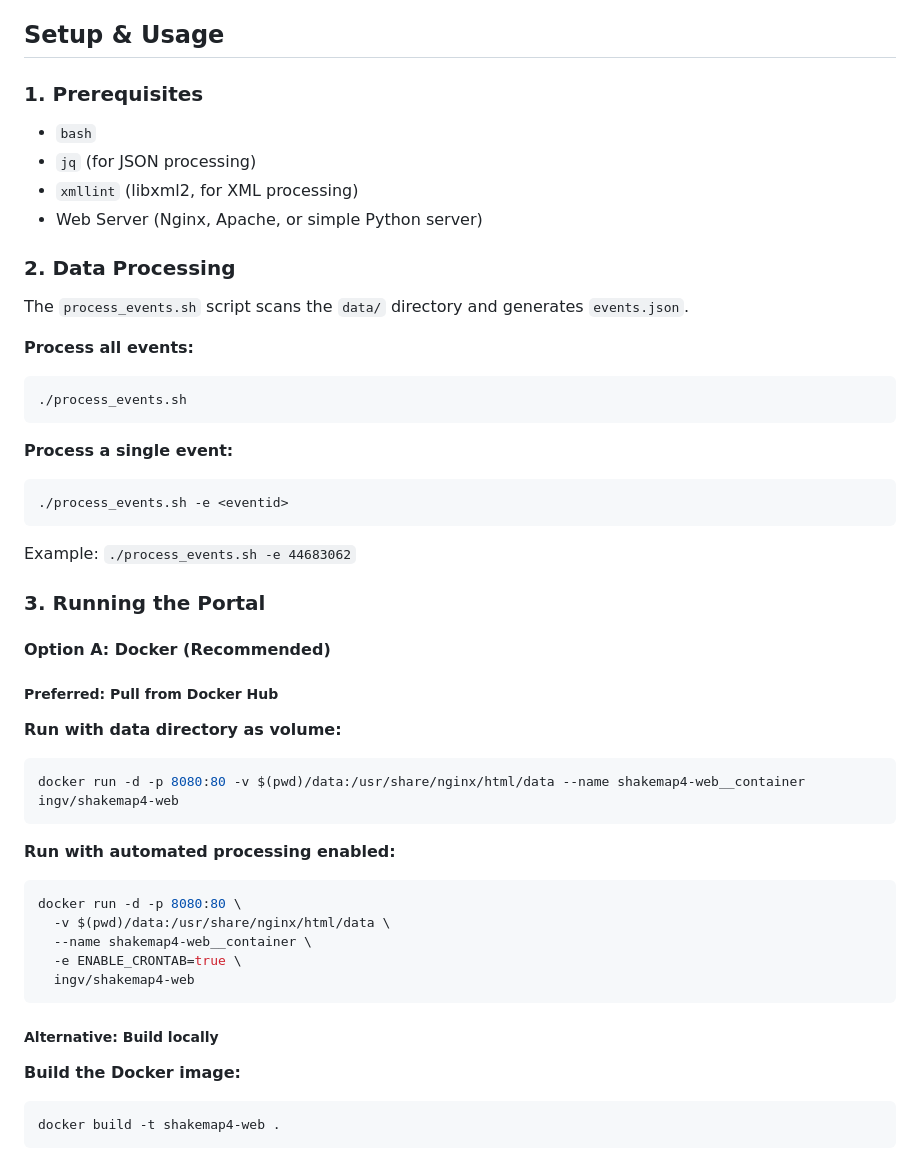
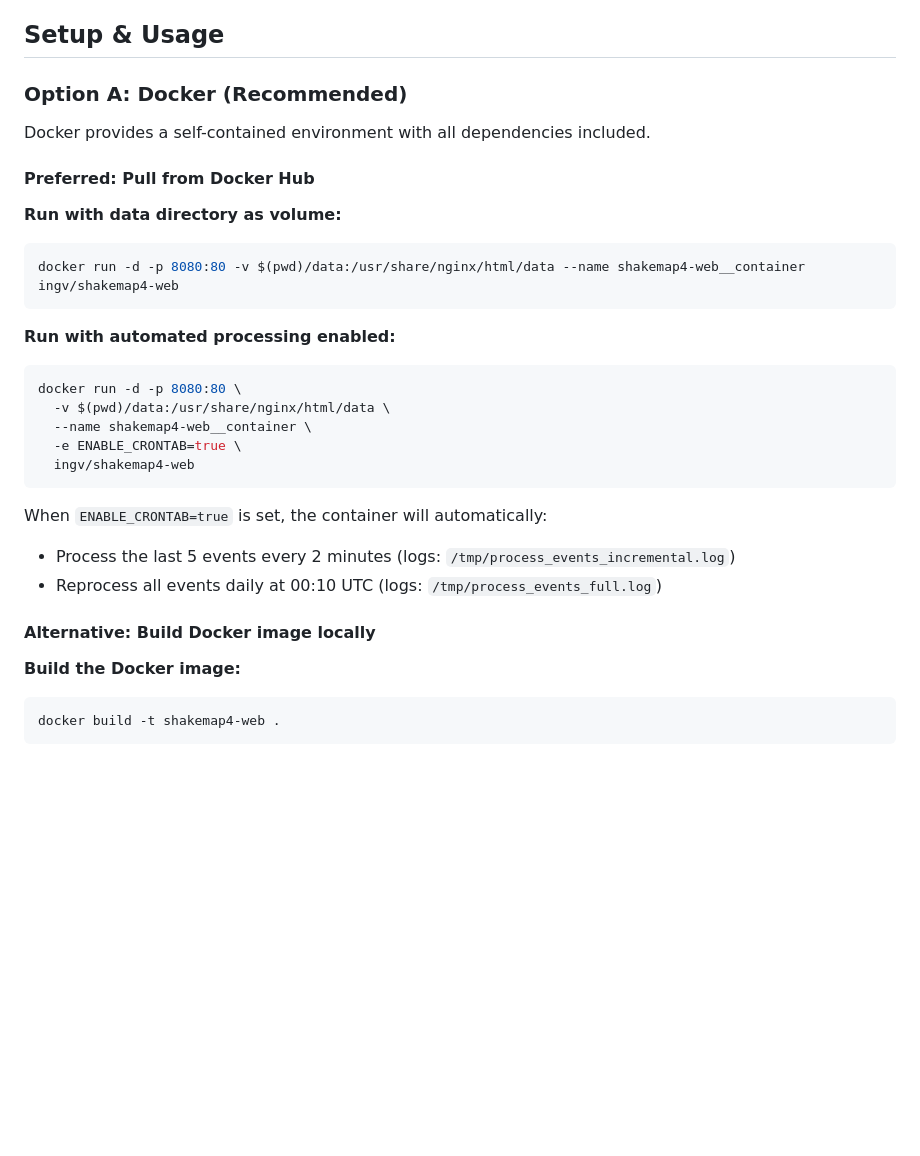
Before and after one commit to INGV/shakemap4-web, a Markdown page: README.md, the part around one of its changes. Drawn GitHub-style; blank space fills up the shorter version.

Commit message:
docs: Update setup instructions for Docker and manual setup

````diff
--- a/README.md
+++ b/README.md
@@ -26,31 +26,11 @@ This project provides a static web portal to visualize ShakeMap data. It consist
 
 ## Setup & Usage
 
-### 1. Prerequisites
-- `bash`
-- `jq` (for JSON processing)
-- `xmllint` (libxml2, for XML processing)
-- Web Server (Nginx, Apache, or simple Python server)
+### Option A: Docker (Recommended)
 
-### 2. Data Processing
-The `process_events.sh` script scans the `data/` directory and generates `events.json`.
+Docker provides a self-contained environment with all dependencies included.
 
-**Process all events:**
-```bash
-./process_events.sh
-```
-
-**Process a single event:**
-```bash
-./process_events.sh -e <eventid>
-```
-Example: `./process_events.sh -e 44683062`
-
-### 3. Running the Portal
-
-#### Option A: Docker (Recommended)
-
-##### Preferred: Pull from Docker Hub
+#### Preferred: Pull from Docker Hub
 **Run with data directory as volume:**
 ```bash
 docker run -d -p 8080:80 -v $(pwd)/data:/usr/share/nginx/html/data --name shakemap4-web__container ingv/shakemap4-web
@@ -65,7 +45,11 @@ docker run -d -p 8080:80 \
   ingv/shakemap4-web
 ```
 
-##### Alternative: Build locally
+When `ENABLE_CRONTAB=true` is set, the container will automatically:
+- Process the last 5 events every 2 minutes (logs: `/tmp/process_events_incremental.log`)
+- Reprocess all events daily at 00:10 UTC (logs: `/tmp/process_events_full.log`)
+
+#### Alternative: Build Docker image locally
 **Build the Docker image:**
 ```bash
 docker build -t shakemap4-web .
````
Also changed, not shown: other parts of README.md (+27 -7 lines).
